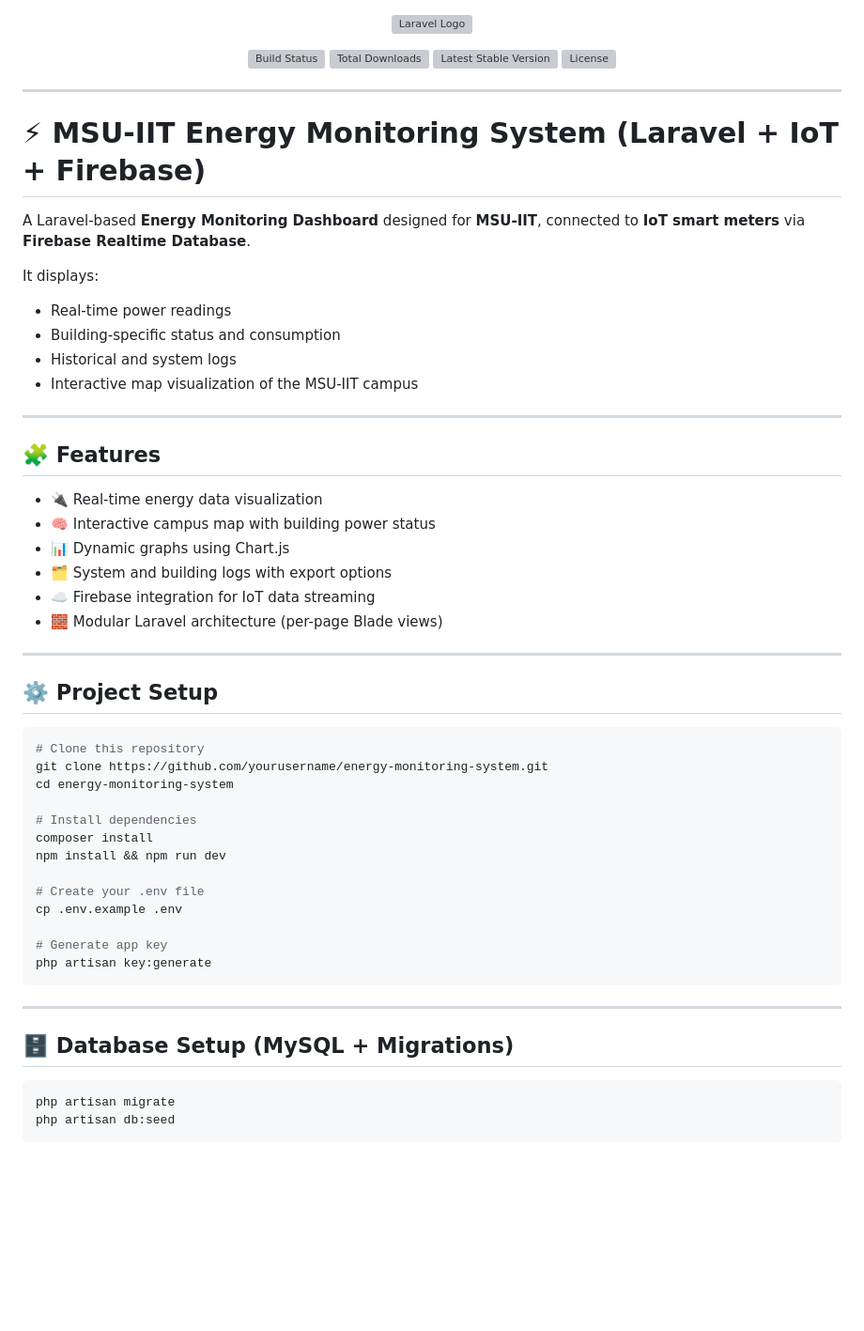
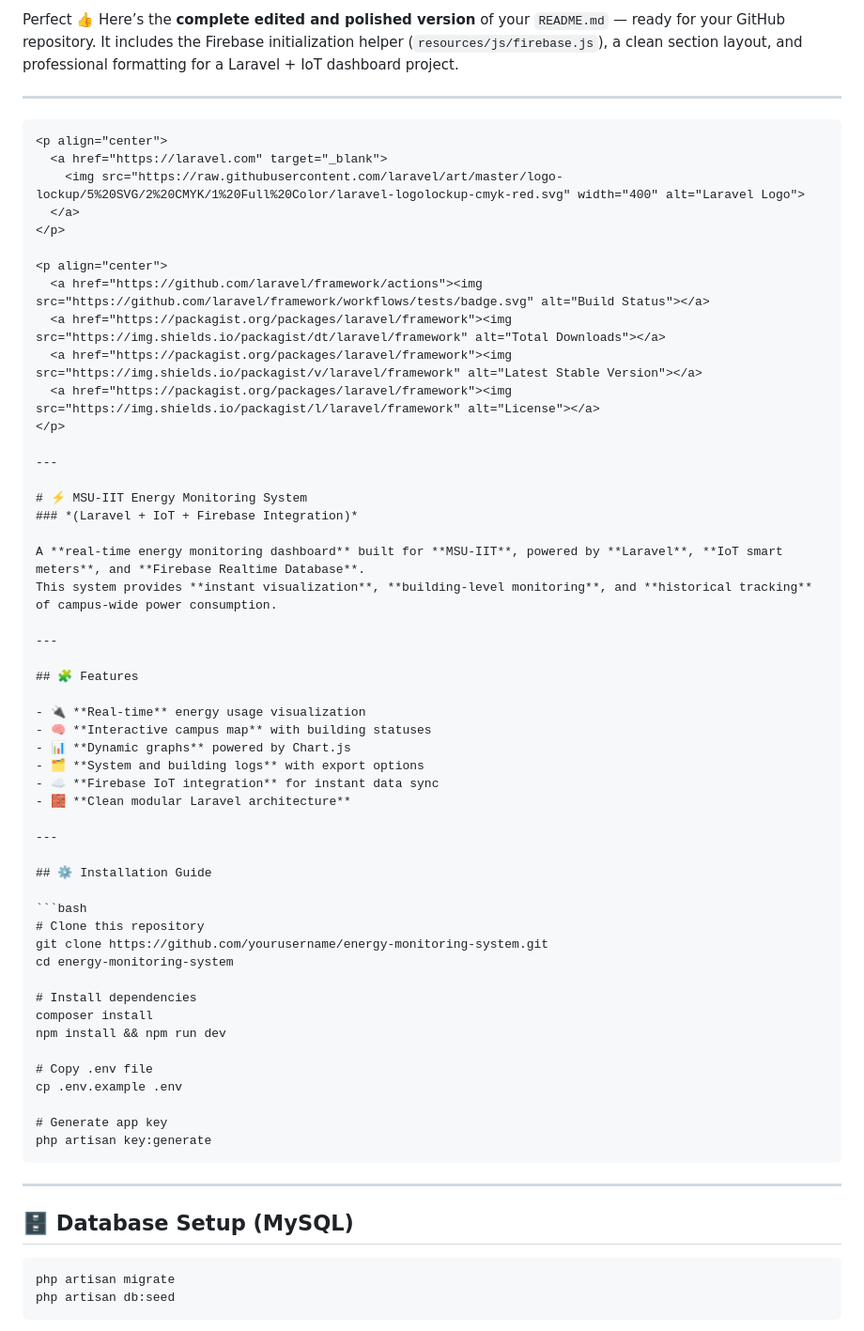
Before and after one commit to Tatin1/msu-energy, a Markdown page: README.md, the part around the change printed below. Shown: that part at 94% size. Rendered like a GitHub page; blank space fills up the shorter version; grey boxes are pictures that could not be loaded.

`````diff
--- a/README.md
+++ b/README.md
@@ -1,4 +1,8 @@
+Perfect 👍 Here’s the **complete edited and polished version** of your `README.md` — ready for your GitHub repository. It includes the Firebase initialization helper (`resources/js/firebase.js`), a clean section layout, and professional formatting for a Laravel + IoT dashboard project.
 
+---
+
+````markdown
 <p align="center">
   <a href="https://laravel.com" target="_blank">
     <img src="https://raw.githubusercontent.com/laravel/art/master/logo-lockup/5%20SVG/2%20CMYK/1%20Full%20Color/laravel-logolockup-cmyk-red.svg" width="400" alt="Laravel Logo">
@@ -14,30 +18,26 @@
 
 ---
 
-# ⚡ MSU-IIT Energy Monitoring System (Laravel + IoT + Firebase)
+# ⚡ MSU-IIT Energy Monitoring System
+### *(Laravel + IoT + Firebase Integration)*
 
-A Laravel-based **Energy Monitoring Dashboard** designed for **MSU-IIT**, connected to **IoT smart meters** via **Firebase Realtime Database**.
-
-It displays:
-- Real-time power readings
-- Building-specific status and consumption
-- Historical and system logs
-- Interactive map visualization of the MSU-IIT campus
+A **real-time energy monitoring dashboard** built for **MSU-IIT**, powered by **Laravel**, **IoT smart meters**, and **Firebase Realtime Database**.
+This system provides **instant visualization**, **building-level monitoring**, and **historical tracking** of campus-wide power consumption.
 
 ---
 
 ## 🧩 Features
 
-- 🔌 Real-time energy data visualization
-- 🧠 Interactive campus map with building power status
-- 📊 Dynamic graphs using Chart.js
-- 🗂️ System and building logs with export options
-- ☁️ Firebase integration for IoT data streaming
-- 🧱 Modular Laravel architecture (per-page Blade views)
+- 🔌 **Real-time** energy usage visualization
+- 🧠 **Interactive campus map** with building statuses
+- 📊 **Dynamic graphs** powered by Chart.js
+- 🗂️ **System and building logs** with export options
+- ☁️ **Firebase IoT integration** for instant data sync
+- 🧱 **Clean modular Laravel architecture**
 
 ---
 
-## ⚙️ Project Setup
+## ⚙️ Installation Guide
 
 ```bash
 # Clone this repository
@@ -48,7 +48,7 @@ cd energy-monitoring-system
 composer install
 npm install && npm run dev
 
-# Create your .env file
+# Copy .env file
 cp .env.example .env
 
 # Generate app key
@@ -57,7 +57,7 @@ php artisan key:generate
 
 ---
 
-## 🗄️ Database Setup (MySQL + Migrations)
+## 🗄️ Database Setup (MySQL)
 
 ```bash
 php artisan migrate
`````
Also changed, not shown: other parts of README.md (+74 -68 lines).
